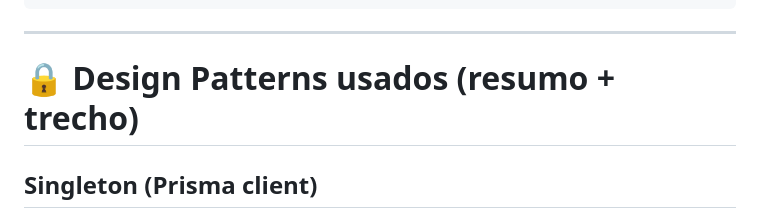
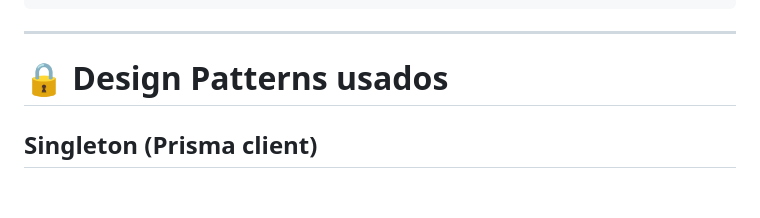
Before and after one commit to RafaelSM21/p3_mobile, a Markdown page: README.md, the part around the change. Rendered like a GitHub page; blank space fills up the shorter version.

Commit message:
Update README to simplify section header

```diff
--- a/README.md
+++ b/README.md
@@ -45,7 +45,7 @@ projeto/
 
 ---
 
-# 🔒 Design Patterns usados (resumo + trecho)
+# 🔒 Design Patterns usados
 
 ## Singleton (Prisma client)
 
```
